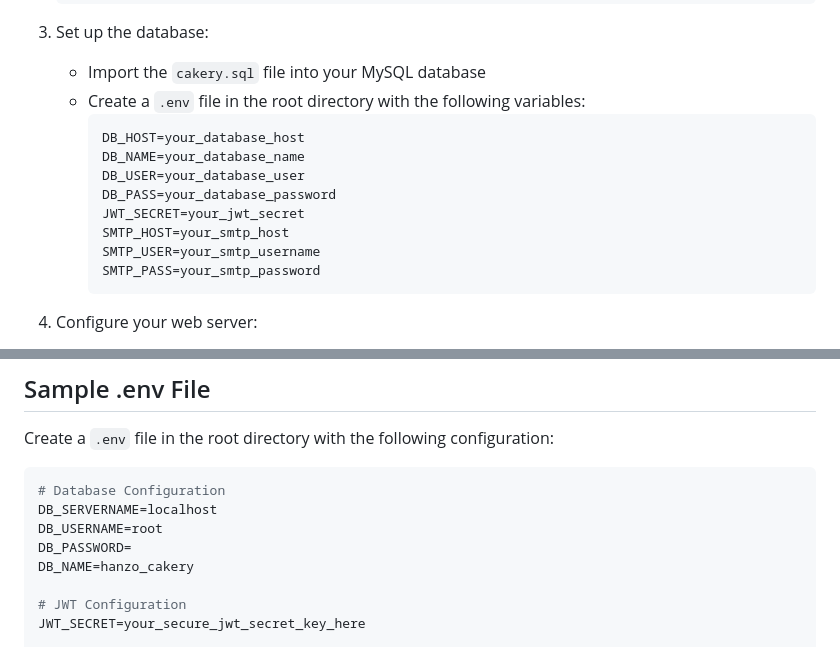
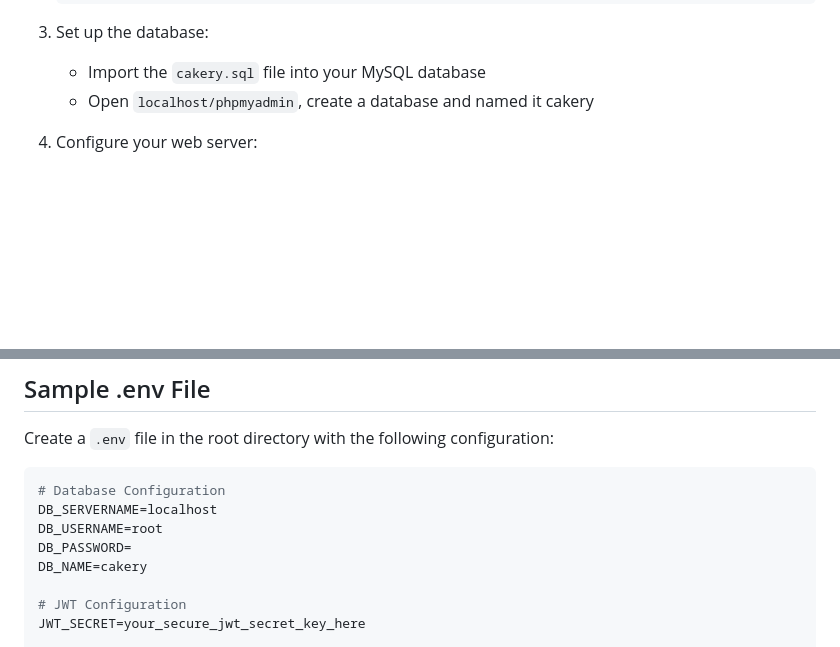
Before and after one commit to HowellPimentel/hanzo-cakery, a Markdown page: README.md, 2 parts joined by grey strips. GitHub-like rendering; blank space fills up the shorter version.

````diff
--- a/README.md
+++ b/README.md
@@ -118,17 +118,7 @@ The project uses the following main packages:
 3. Set up the database:
 
    - Import the `cakery.sql` file into your MySQL database
-   - Create a `.env` file in the root directory with the following variables:
-     ```
-     DB_HOST=your_database_host
-     DB_NAME=your_database_name
-     DB_USER=your_database_user
-     DB_PASS=your_database_password
-     JWT_SECRET=your_jwt_secret
-     SMTP_HOST=your_smtp_host
-     SMTP_USER=your_smtp_username
-     SMTP_PASS=your_smtp_password
-     ```
+   - Open `localhost/phpmyadmin`, create a database and named it cakery
 
 4. Configure your web server:
 
@@ -149,7 +139,7 @@ Create a `.env` file in the root directory with the following configuration:
 DB_SERVERNAME=localhost
 DB_USERNAME=root
 DB_PASSWORD=
-DB_NAME=hanzo_cakery
+DB_NAME=cakery
 
 # JWT Configuration
 JWT_SECRET=your_secure_jwt_secret_key_here
````
